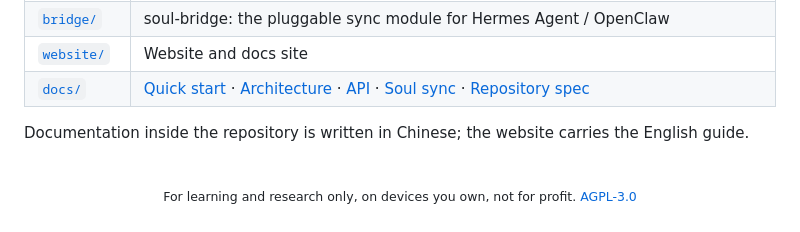
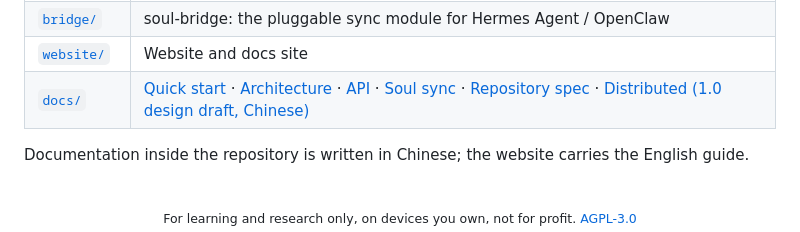
Before and after one commit to PlutoKeating/Project.Quetzal, a Markdown page: README.en.md, the part around the change. Drawn GitHub-style.

```diff
--- a/README.en.md
+++ b/README.en.md
@@ -89,7 +89,7 @@ More: [Docs](https://quetzal.plutokeating.beer/en/docs) · [Linux and other mach
 | [`cli/`](cli/docs/README.md) | The one-line installer `install.sh` (served as `/install` on the website) and the npm package `@plutokeating/quetzal`: the Linux installer (systemd user service) |
 | [`bridge/`](bridge/docs/README.md) | soul-bridge: the pluggable sync module for Hermes Agent / OpenClaw |
 | [`website/`](website/docs/README.md) | Website and docs site |
-| [`docs/`](docs/) | [Quick start](docs/QUICK_START.md) · [Architecture](docs/ARCHITECTURE.md) · [API](docs/API.md) · [Soul sync](docs/SOUL_SYNC.md) · [Repository spec](docs/SOUL_REPO_SPEC.md) |
+| [`docs/`](docs/) | [Quick start](docs/QUICK_START.md) · [Architecture](docs/ARCHITECTURE.md) · [API](docs/API.md) · [Soul sync](docs/SOUL_SYNC.md) · [Repository spec](docs/SOUL_REPO_SPEC.md) · [Distributed (1.0 design draft, Chinese)](docs/DISTRIBUTED.md) |
 
 Documentation inside the repository is written in Chinese; the website carries the English guide.
 
```
Also changed, not shown: README.md (+1 -1 lines), docs/DISTRIBUTED.md (added, +153 -0 lines).
